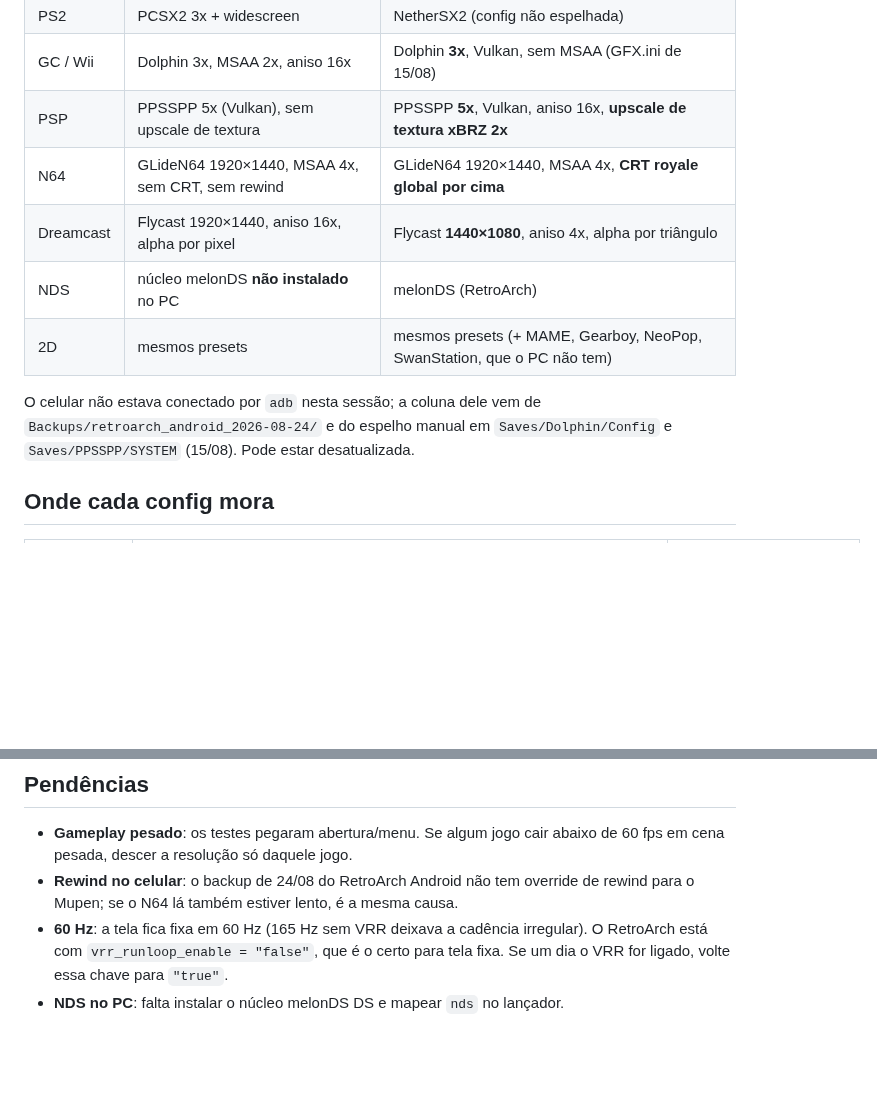
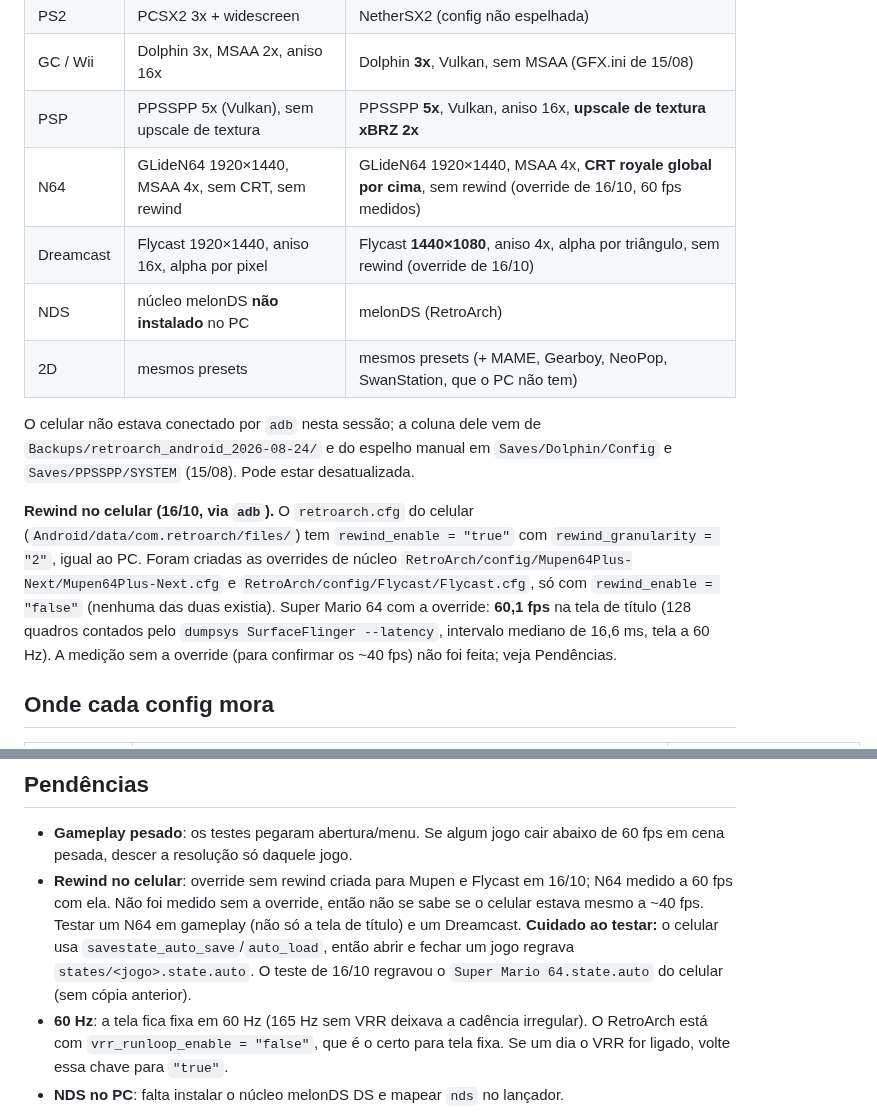
Before and after one commit to vbonesi/PyRetro, a Markdown page: docs/emuladores-graficos.md, 2 parts joined by grey strips. GitHub-like rendering; blank space fills up the shorter version.

Commit message:
Desliga o rewind do N64 e do Dreamcast no RetroArch do celular
Registra as overrides de núcleo criadas pelo adb e a medição de 60 fps
do Super Mario 64 com elas.

Co-Authored-By: Claude Opus 5.5 <noreply@anthropic.com>

```diff
--- a/docs/emuladores-graficos.md
+++ b/docs/emuladores-graficos.md
@@ -71,14 +71,23 @@ Observações:
 | PS2 | PCSX2 3x + widescreen | NetherSX2 (config não espelhada) |
 | GC / Wii | Dolphin 3x, MSAA 2x, aniso 16x | Dolphin **3x**, Vulkan, sem MSAA (GFX.ini de 15/08) |
 | PSP | PPSSPP 5x (Vulkan), sem upscale de textura | PPSSPP **5x**, Vulkan, aniso 16x, **upscale de textura xBRZ 2x** |
-| N64 | GLideN64 1920×1440, MSAA 4x, sem CRT, sem rewind | GLideN64 1920×1440, MSAA 4x, **CRT royale global por cima** |
-| Dreamcast | Flycast 1920×1440, aniso 16x, alpha por pixel | Flycast **1440×1080**, aniso 4x, alpha por triângulo |
+| N64 | GLideN64 1920×1440, MSAA 4x, sem CRT, sem rewind | GLideN64 1920×1440, MSAA 4x, **CRT royale global por cima**, sem rewind (override de 16/10, 60 fps medidos) |
+| Dreamcast | Flycast 1920×1440, aniso 16x, alpha por pixel | Flycast **1440×1080**, aniso 4x, alpha por triângulo, sem rewind (override de 16/10) |
 | NDS | núcleo melonDS **não instalado** no PC | melonDS (RetroArch) |
 | 2D | mesmos presets | mesmos presets (+ MAME, Gearboy, NeoPop, SwanStation, que o PC não tem) |
 
 O celular não estava conectado por `adb` nesta sessão; a coluna dele vem de
 `Backups/retroarch_android_2026-08-24/` e do espelho manual em `Saves/Dolphin/Config`
 e `Saves/PPSSPP/SYSTEM` (15/08). Pode estar desatualizada.
+
+**Rewind no celular (16/10, via `adb`).** O `retroarch.cfg` do celular
+(`Android/data/com.retroarch/files/`) tem `rewind_enable = "true"` com
+`rewind_granularity = "2"`, igual ao PC. Foram criadas as overrides de núcleo
+`RetroArch/config/Mupen64Plus-Next/Mupen64Plus-Next.cfg` e
+`RetroArch/config/Flycast/Flycast.cfg`, só com `rewind_enable = "false"` (nenhuma das duas
+existia). Super Mario 64 com a override: **60,1 fps** na tela de título (128 quadros
+contados pelo `dumpsys SurfaceFlinger --latency`, intervalo mediano de 16,6 ms, tela a
+60 Hz). A medição sem a override (para confirmar os ~40 fps) não foi feita; veja Pendências.
 
 ## Onde cada config mora
 
@@ -108,8 +117,12 @@ quebrar a HUD de algum jogo, desligue-o só nas propriedades daquele jogo.
 
 - **Gameplay pesado**: os testes pegaram abertura/menu. Se algum jogo cair abaixo de
   60 fps em cena pesada, descer a resolução só daquele jogo.
-- **Rewind no celular**: o backup de 24/08 do RetroArch Android não tem override de
-  rewind para o Mupen; se o N64 lá também estiver lento, é a mesma causa.
+- **Rewind no celular**: override sem rewind criada para Mupen e Flycast em 16/10; N64
+  medido a 60 fps com ela. Não foi medido sem a override, então não se sabe se o celular
+  estava mesmo a ~40 fps. Testar um N64 em gameplay (não só a tela de título) e um
+  Dreamcast. **Cuidado ao testar:** o celular usa `savestate_auto_save`/`auto_load`, então
+  abrir e fechar um jogo regrava `states/<jogo>.state.auto`. O teste de 16/10 regravou o
+  `Super Mario 64.state.auto` do celular (sem cópia anterior).
 - **60 Hz**: a tela fica fixa em 60 Hz (165 Hz sem VRR deixava a cadência irregular).
   O RetroArch está com `vrr_runloop_enable = "false"`, que é o certo para tela fixa.
   Se um dia o VRR for ligado, volte essa chave para `"true"`.
```
Also changed, not shown: docs/changelog.md (+14 -0 lines).
